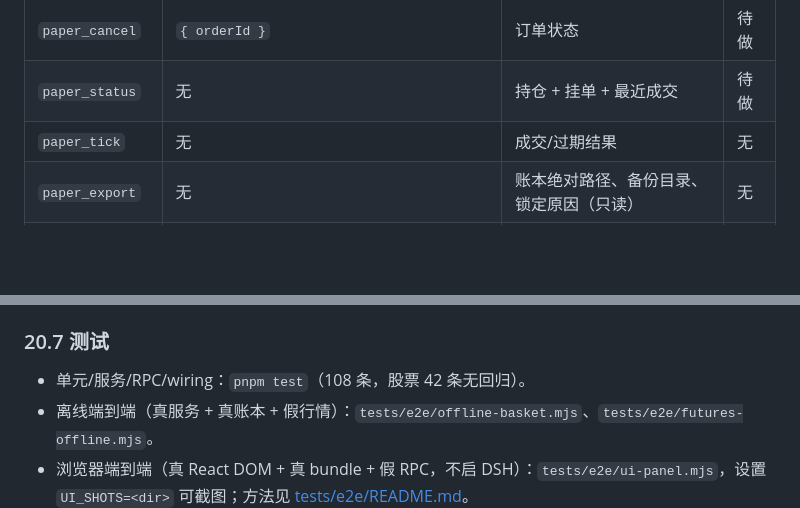
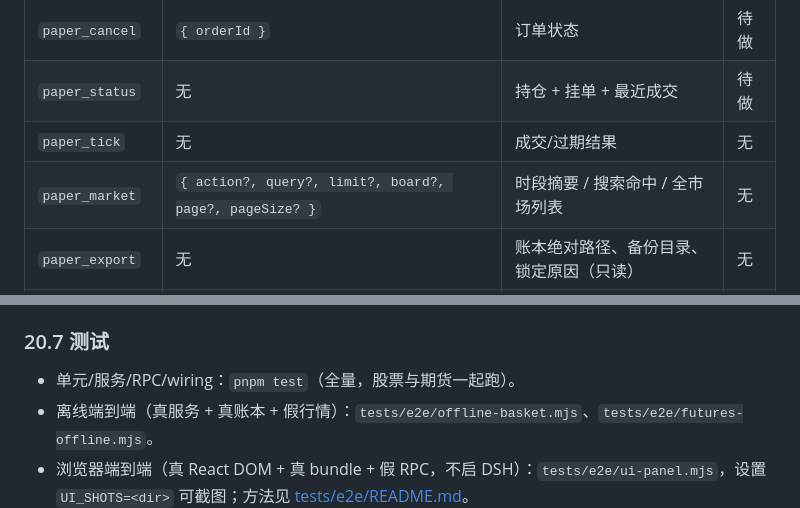
Before and after one commit to gigaflw/dsh-fft-paper-trading, a Markdown page: docs/design.md, 2 parts joined by grey strips. Rendered like a GitHub page; blank space fills up the shorter version.

```diff
--- a/docs/design.md
+++ b/docs/design.md
@@ -364,6 +364,7 @@ FTShare 是 MCP 服务，走 StreamableHTTP（JSON-RPC 2.0）；本插件不直
 | `paper_cancel` | `{ orderId }` | 订单状态 | 待做 |
 | `paper_status` | 无 | 持仓 + 挂单 + 最近成交 | 待做 |
 | `paper_tick` | 无 | 成交/过期结果 | 无 |
+| `paper_market` | `{ action?, query?, limit?, board?, page?, pageSize? }` | 时段摘要 / 搜索命中 / 全市场列表 | 无 |
 | `paper_export` | 无 | 账本绝对路径、备份目录、锁定原因（只读） | 无 |
 | `paper_review` | `{ period? }` | 曲线与统计 | 待做 |
 
@@ -1101,7 +1105,7 @@ src/client/index.js              # 账户切换 + StockDashboard / FuturesDashbo
 
 ### 20.7 测试
 
-- 单元/服务/RPC/wiring：`pnpm test`（108 条，股票 42 条无回归）。
+- 单元/服务/RPC/wiring：`pnpm test`（全量，股票与期货一起跑）。
 - 离线端到端（真服务 + 真账本 + 假行情）：`tests/e2e/offline-basket.mjs`、`tests/e2e/futures-offline.mjs`。
 - 浏览器端到端（真 React DOM + 真 bundle + 假 RPC，不启 DSH）：`tests/e2e/ui-panel.mjs`，设置 `UI_SHOTS=<dir>` 可截图；方法见 [tests/e2e/README.md](../tests/e2e/README.md)。
 - 应用内验收：同步 profile → ⌘Q 重开后按 [futures-mvp.md](specs/futures-mvp.md) §4 走查。
```
Also changed, not shown: other parts of docs/design.md (+28 -25 lines), docs/specs/futures-spec.md (+2 -2 lines).
